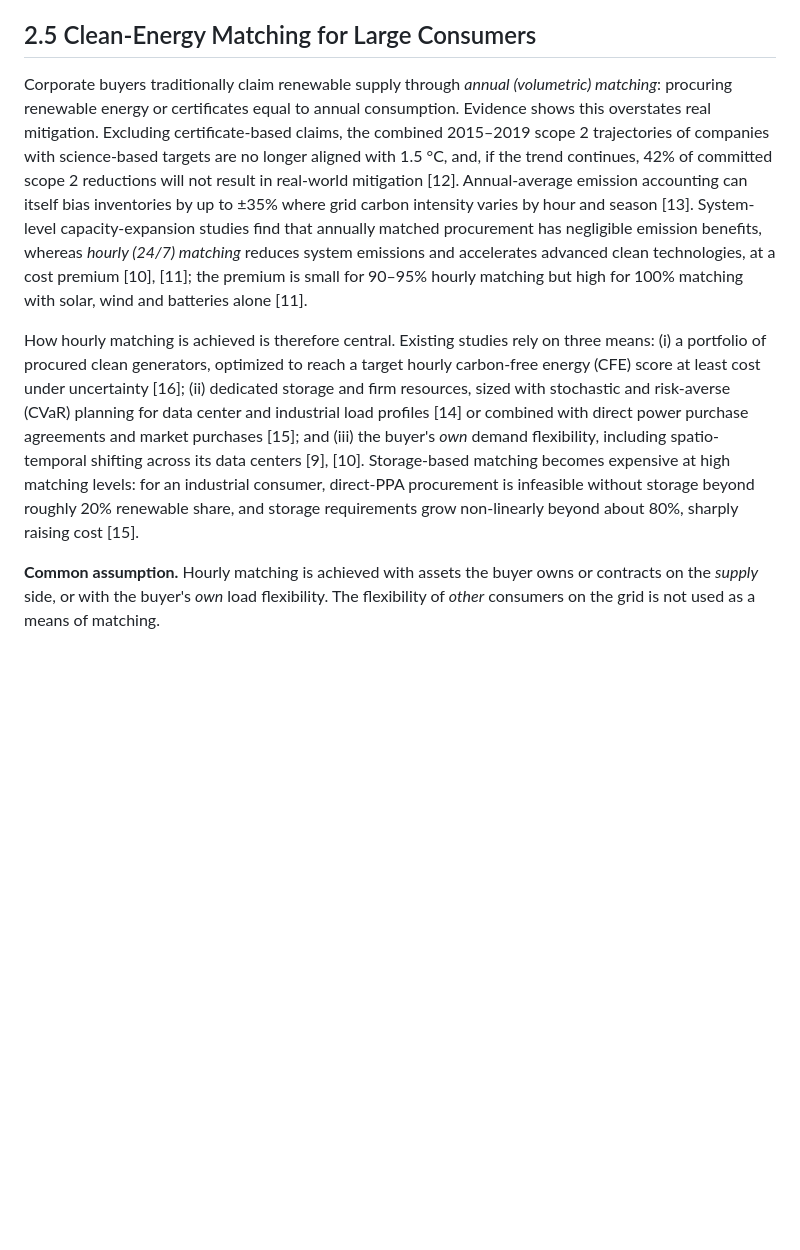
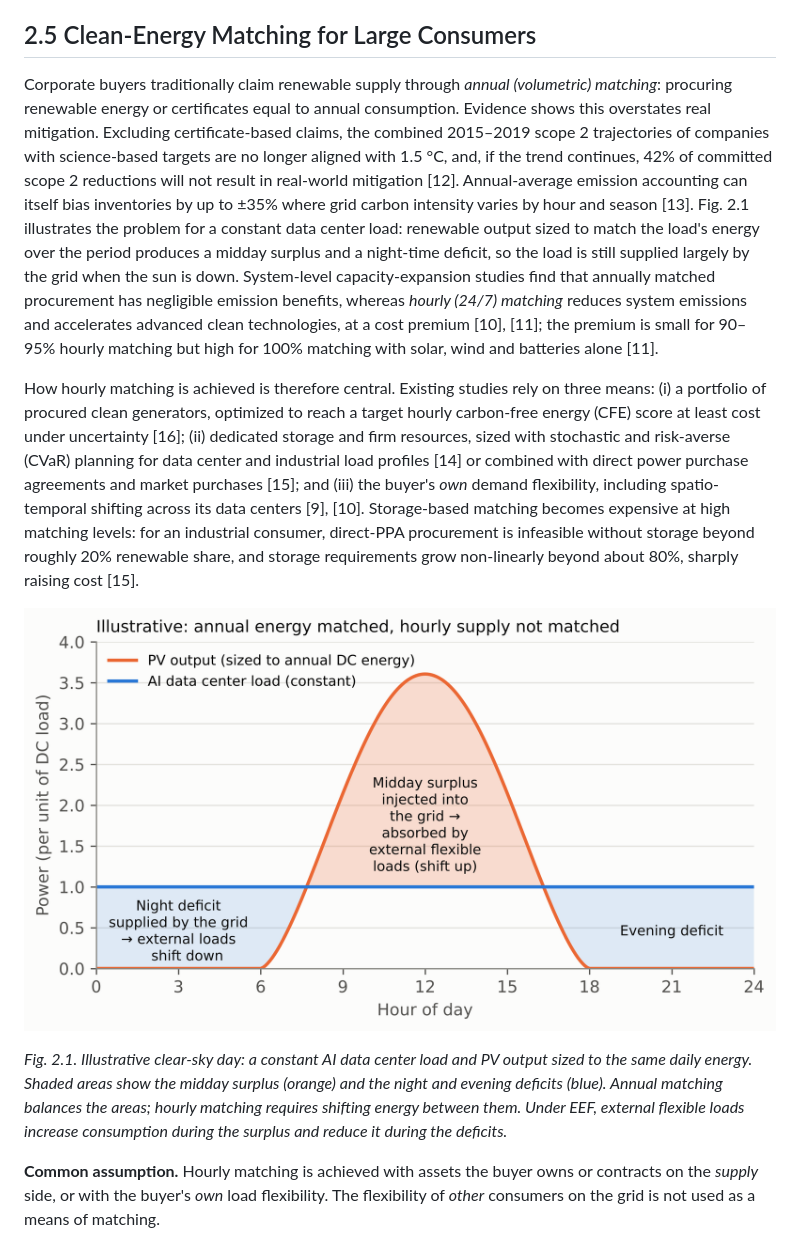
Before and after one commit to alnasser2030/EVM-SMART, a Markdown page: docs/literature/chapter2_draft_v1.md, the part around one of its changes. Drawn GitHub-style; pictures changed too: docs/literature/figures/fig2_1_hourly_mismatch.png (added); blank space fills up the shorter version.

```diff
--- a/docs/literature/chapter2_draft_v1.md
+++ b/docs/literature/chapter2_draft_v1.md
@@ -44,9 +50,13 @@ For AI data centers specifically, recent studies co-optimize AI workload schedul
 
 ## 2.5 Clean-Energy Matching for Large Consumers
 
-Corporate buyers traditionally claim renewable supply through *annual (volumetric) matching*: procuring renewable energy or certificates equal to annual consumption. Evidence shows this overstates real mitigation. Excluding certificate-based claims, the combined 2015–2019 scope 2 trajectories of companies with science-based targets are no longer aligned with 1.5 °C, and, if the trend continues, 42% of committed scope 2 reductions will not result in real-world mitigation [12]. Annual-average emission accounting can itself bias inventories by up to ±35% where grid carbon intensity varies by hour and season [13]. System-level capacity-expansion studies find that annually matched procurement has negligible emission benefits, whereas *hourly (24/7) matching* reduces system emissions and accelerates advanced clean technologies, at a cost premium [10], [11]; the premium is small for 90–95% hourly matching but high for 100% matching with solar, wind and batteries alone [11].
+Corporate buyers traditionally claim renewable supply through *annual (volumetric) matching*: procuring renewable energy or certificates equal to annual consumption. Evidence shows this overstates real mitigation. Excluding certificate-based claims, the combined 2015–2019 scope 2 trajectories of companies with science-based targets are no longer aligned with 1.5 °C, and, if the trend continues, 42% of committed scope 2 reductions will not result in real-world mitigation [12]. Annual-average emission accounting can itself bias inventories by up to ±35% where grid carbon intensity varies by hour and season [13]. Fig. 2.1 illustrates the problem for a constant data center load: renewable output sized to match the load's energy over the period produces a midday surplus and a night-time deficit, so the load is still supplied largely by the grid when the sun is down. System-level capacity-expansion studies find that annually matched procurement has negligible emission benefits, whereas *hourly (24/7) matching* reduces system emissions and accelerates advanced clean technologies, at a cost premium [10], [11]; the premium is small for 90–95% hourly matching but high for 100% matching with solar, wind and batteries alone [11].
 
 How hourly matching is achieved is therefore central. Existing studies rely on three means: (i) a portfolio of procured clean generators, optimized to reach a target hourly carbon-free energy (CFE) score at least cost under uncertainty [16]; (ii) dedicated storage and firm resources, sized with stochastic and risk-averse (CVaR) planning for data center and industrial load profiles [14] or combined with direct power purchase agreements and market purchases [15]; and (iii) the buyer's *own* demand flexibility, including spatio-temporal shifting across its data centers [9], [10]. Storage-based matching becomes expensive at high matching levels: for an industrial consumer, direct-PPA procurement is infeasible without storage beyond roughly 20% renewable share, and storage requirements grow non-linearly beyond about 80%, sharply raising cost [15].
+
+![Fig. 2.1](figures/fig2_1_hourly_mismatch.png)
+
+*Fig. 2.1. Illustrative clear-sky day: a constant AI data center load and PV output sized to the same daily energy. Shaded areas show the midday surplus (orange) and the night and evening deficits (blue). Annual matching balances the areas; hourly matching requires shifting energy between them. Under EEF, external flexible loads increase consumption during the surplus and reduce it during the deficits.*
 
 **Common assumption.** Hourly matching is achieved with assets the buyer owns or contracts on the *supply* side, or with the buyer's *own* load flexibility. The flexibility of *other* consumers on the grid is not used as a means of matching.
 
```
Also changed, not shown: other parts of docs/literature/chapter2_draft_v1.md (+16 -4 lines), docs/literature/chapter2_verification.md (+3 -1 lines), docs/literature/figures/fig2_2_positioning_map.png (added), docs/literature/figures/fig2_3_references_by_year.png (added), 4 other files.
